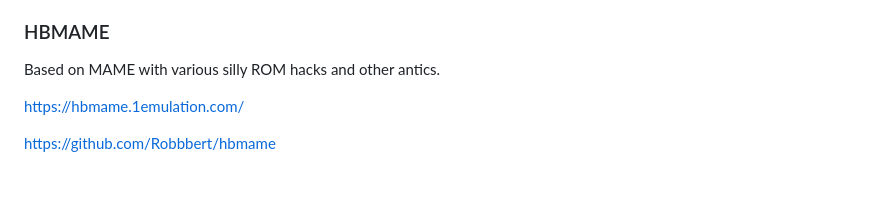
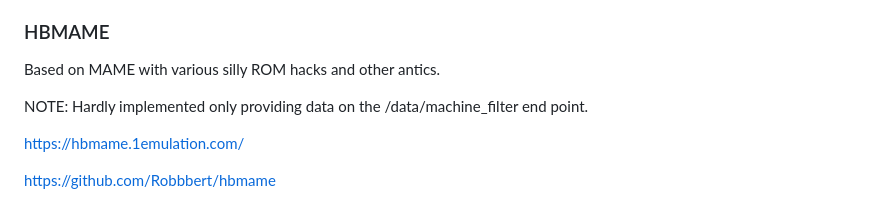
Before and after one commit to sam-ludlow/mame-api, a Markdown page: README.md, the part around the change. Drawn GitHub-style; blank space fills up the shorter version.

Commit message:
Read more hb

```diff
--- a/README.md
+++ b/README.md
@@ -24,6 +24,8 @@ Very active project, new stuff continuously added, updated monthly.
 
 ### HBMAME
 Based on MAME with various silly ROM hacks and other antics.
+
+NOTE: Hardly implemented only providing data on the /data/machine_filter end point.
 
 https://hbmame.1emulation.com/
 
```
